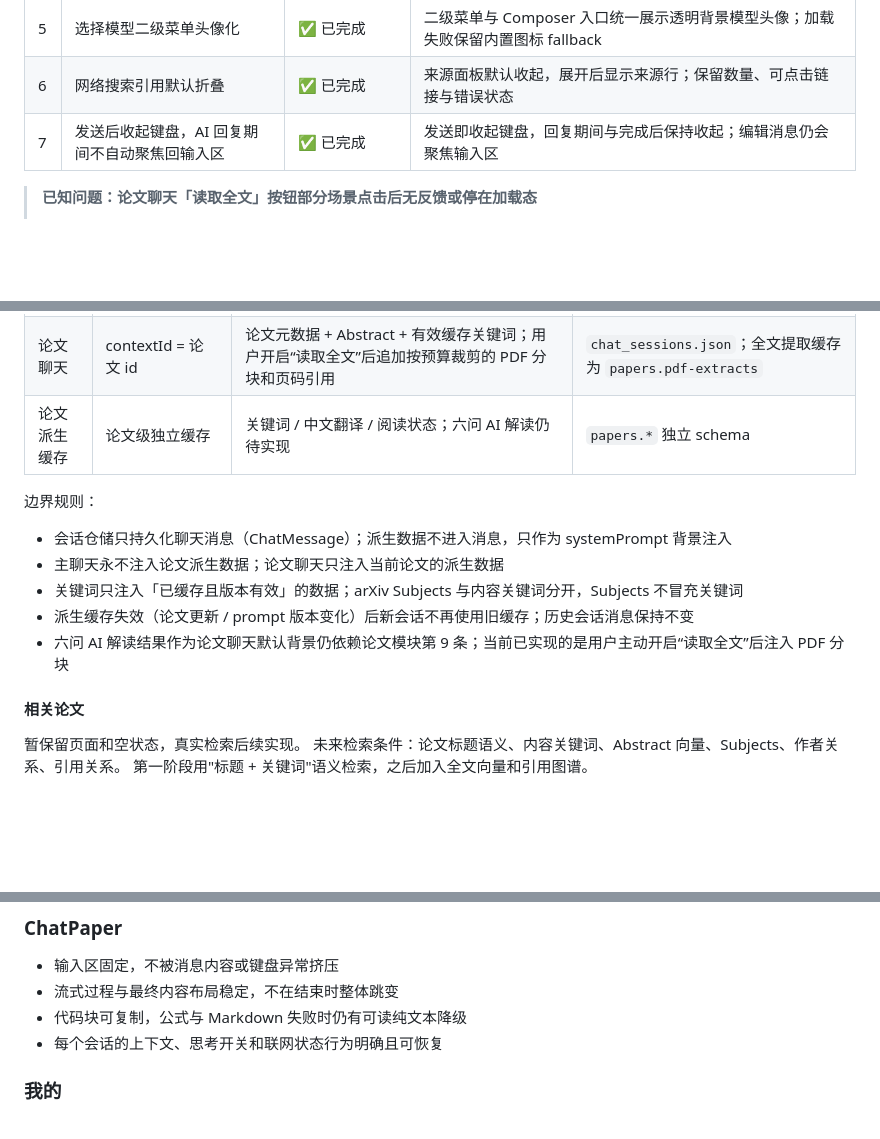
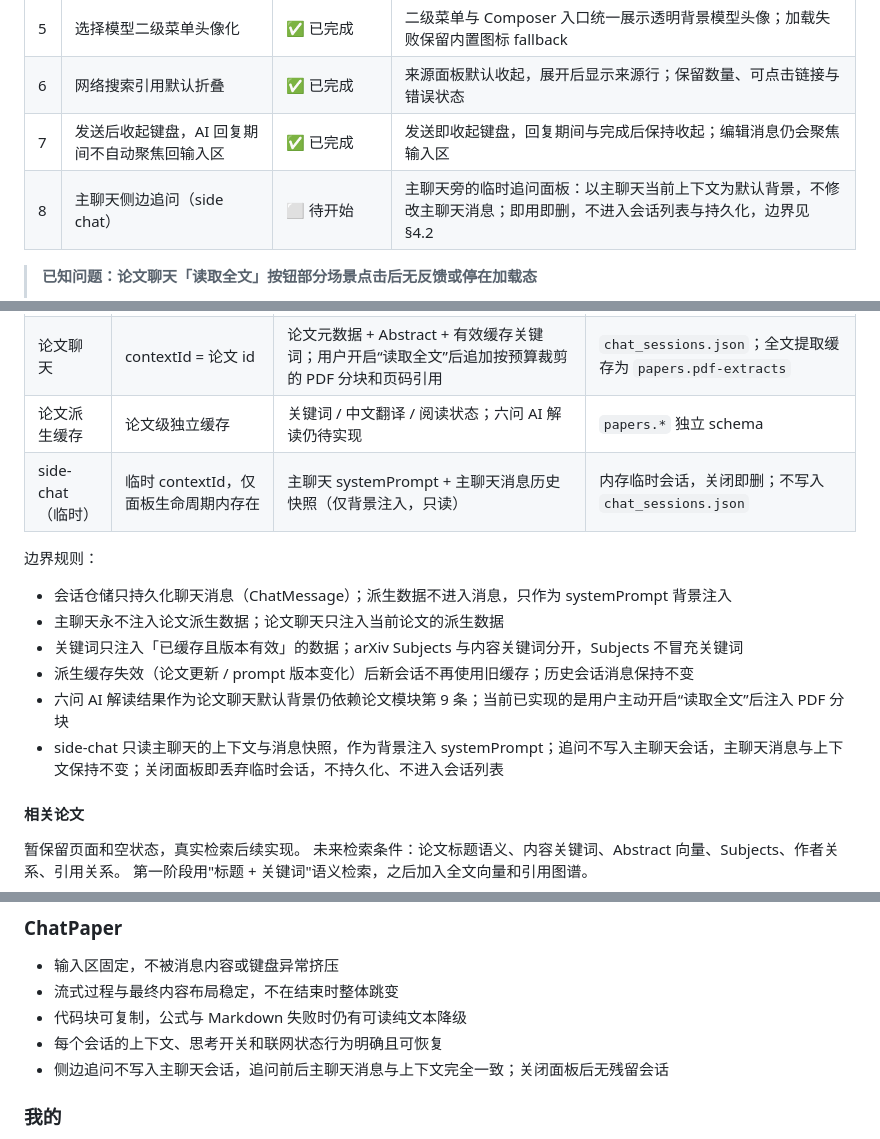
Before and after one commit to Fantasyawsd/Spark, a Markdown page: docs/development.md, 3 parts joined by grey strips. Rendered like a GitHub page; blank space fills up the shorter version.

Commit message:
docs(development): 计划加入主聊天侧边追问（side chat）
ChatPaper 近期路线新增待办：主聊天旁临时追问面板，
以主聊天当前上下文为默认背景，不修改主聊天消息；
即用即删，不进入会话列表与持久化。
同步 §4.2 上下文边界表/边界规则与 §6 ChatPaper 验收原则。

Co-Authored-By: Claude Fable 5 <noreply@anthropic.com>

```diff
--- a/docs/development.md
+++ b/docs/development.md
@@ -133,6 +133,7 @@ Spark 面向个人研究者，核心闭环由三个一级能力组成：
 | 5 | 选择模型二级菜单头像化 | ✅ 已完成 | 二级菜单与 Composer 入口统一展示透明背景模型头像；加载失败保留内置图标 fallback |
 | 6 | 网络搜索引用默认折叠 | ✅ 已完成 | 来源面板默认收起，展开后显示来源行；保留数量、可点击链接与错误状态 |
 | 7 | 发送后收起键盘，AI 回复期间不自动聚焦回输入区 | ✅ 已完成 | 发送即收起键盘，回复期间与完成后保持收起；编辑消息仍会聚焦输入区 |
+| 8 | 主聊天侧边追问（side chat） | ⬜ 待开始 | 主聊天旁的临时追问面板：以主聊天当前上下文为默认背景，不修改主聊天消息；即用即删，不进入会话列表与持久化，边界见 §4.2 |
 
 
 > **已知问题：论文聊天「读取全文」按钮部分场景点击后无反馈或停在加载态**
@@ -310,6 +311,7 @@ AI 解读生成的六问答案作为论文 ChatPaper 会话的默认背景信息
 | 主聊天 | `spark-main-ai-chat` 固定 id | 通用 systemPrompt，永不注入论文数据 | `chat_sessions.json` |
 | 论文聊天 | contextId = 论文 id | 论文元数据 + Abstract + 有效缓存关键词；用户开启“读取全文”后追加按预算裁剪的 PDF 分块和页码引用 | `chat_sessions.json`；全文提取缓存为 `papers.pdf-extracts` |
 | 论文派生缓存 | 论文级独立缓存 | 关键词 / 中文翻译 / 阅读状态；六问 AI 解读仍待实现 | `papers.*` 独立 schema |
+| side-chat（临时） | 临时 contextId，仅面板生命周期内存在 | 主聊天 systemPrompt + 主聊天消息历史快照（仅背景注入，只读） | 内存临时会话，关闭即删；不写入 `chat_sessions.json` |
 
 边界规则：
 
@@ -318,6 +320,7 @@ AI 解读生成的六问答案作为论文 ChatPaper 会话的默认背景信息
 - 关键词只注入「已缓存且版本有效」的数据；arXiv Subjects 与内容关键词分开，Subjects 不冒充关键词
 - 派生缓存失效（论文更新 / prompt 版本变化）后新会话不再使用旧缓存；历史会话消息保持不变
 - 六问 AI 解读结果作为论文聊天默认背景仍依赖论文模块第 9 条；当前已实现的是用户主动开启“读取全文”后注入 PDF 分块
+- side-chat 只读主聊天的上下文与消息快照，作为背景注入 systemPrompt；追问不写入主聊天会话，主聊天消息与上下文保持不变；关闭面板即丢弃临时会话，不持久化、不进入会话列表
 #### 相关论文
 
 暂保留页面和空状态，真实检索后续实现。
@@ -392,6 +395,7 @@ AI 解读生成的六问答案作为论文 ChatPaper 会话的默认背景信息
 - 流式过程与最终内容布局稳定，不在结束时整体跳变
 - 代码块可复制，公式与 Markdown 失败时仍有可读纯文本降级
 - 每个会话的上下文、思考开关和联网状态行为明确且可恢复
+- 侧边追问不写入主聊天会话，追问前后主聊天消息与上下文完全一致；关闭面板后无残留会话
 
 ### 我的
 
```
Also changed, not shown: other parts of docs/development.md (+1 -1 lines).
